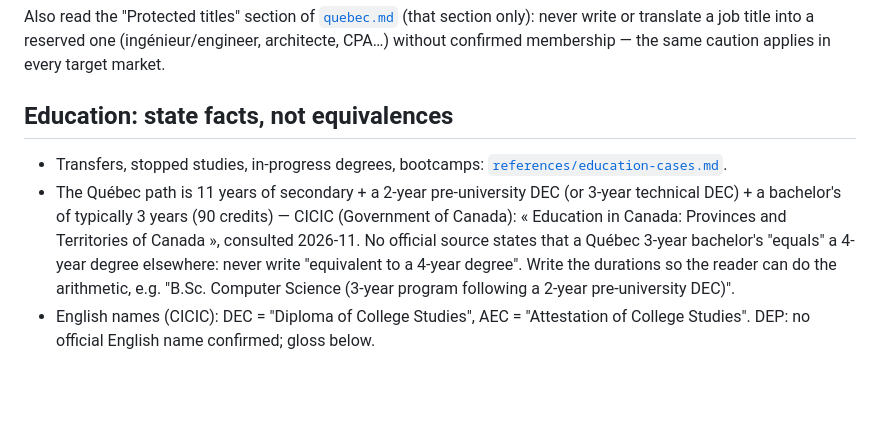
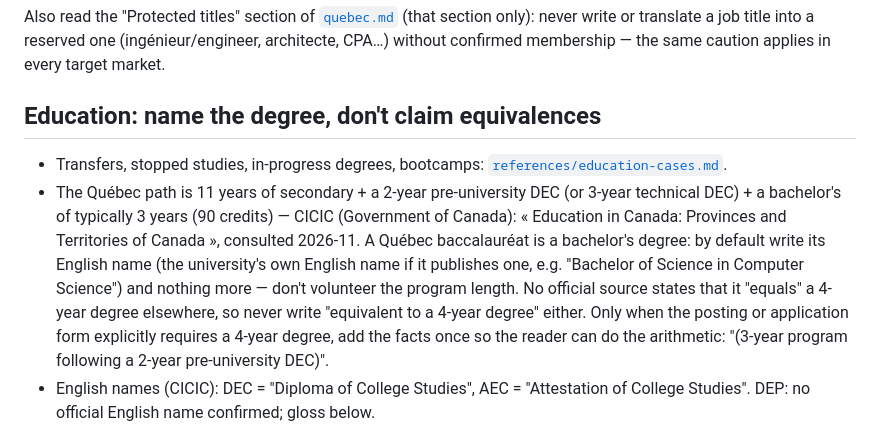
Before and after one commit to EmileBrunelle/vitae-agent-skill, a Markdown page: references/regional/quebec-outbound.md, the part around the change. Rendered like a GitHub page; blank space fills up the shorter version.

Commit message:
quebec-outbound: write the bachelor's English name; durations only when a 4-year degree is required
Co-Authored-By: Claude Opus 5.5 <noreply@anthropic.com>

```diff
--- a/references/regional/quebec-outbound.md
+++ b/references/regional/quebec-outbound.md
@@ -4,9 +4,9 @@ Loaded on demand, in addition to the target market's file, when the candidate ho
 
 Also read the "Protected titles" section of [`quebec.md`](quebec.md#protected-titles) (that section only): never write or translate a job title into a reserved one (ingénieur/engineer, architecte, CPA…) without confirmed membership — the same caution applies in every target market.
 
-## Education: state facts, not equivalences
+## Education: name the degree, don't claim equivalences
 - Transfers, stopped studies, in-progress degrees, bootcamps: [`references/education-cases.md`](../education-cases.md).
-- The Québec path is 11 years of secondary + a 2-year pre-university DEC (or 3-year technical DEC) + a bachelor's of typically 3 years (90 credits) — CICIC (Government of Canada): « Education in Canada: Provinces and Territories of Canada », consulted 2026-11. No official source states that a Québec 3-year bachelor's "equals" a 4-year degree elsewhere: never write "equivalent to a 4-year degree". Write the durations so the reader can do the arithmetic, e.g. "B.Sc. Computer Science (3-year program following a 2-year pre-university DEC)".
+- The Québec path is 11 years of secondary + a 2-year pre-university DEC (or 3-year technical DEC) + a bachelor's of typically 3 years (90 credits) — CICIC (Government of Canada): « Education in Canada: Provinces and Territories of Canada », consulted 2026-11. A Québec baccalauréat is a bachelor's degree: by default write its English name (the university's own English name if it publishes one, e.g. "Bachelor of Science in Computer Science") and nothing more — don't volunteer the program length. No official source states that it "equals" a 4-year degree elsewhere, so never write "equivalent to a 4-year degree" either. Only when the posting or application form explicitly requires a 4-year degree, add the facts once so the reader can do the arithmetic: "(3-year program following a 2-year pre-university DEC)".
 - English names (CICIC): DEC = "Diploma of College Studies", AEC = "Attestation of College Studies". DEP: no official English name confirmed; gloss below.
 
 ## English Canada and USA
```
